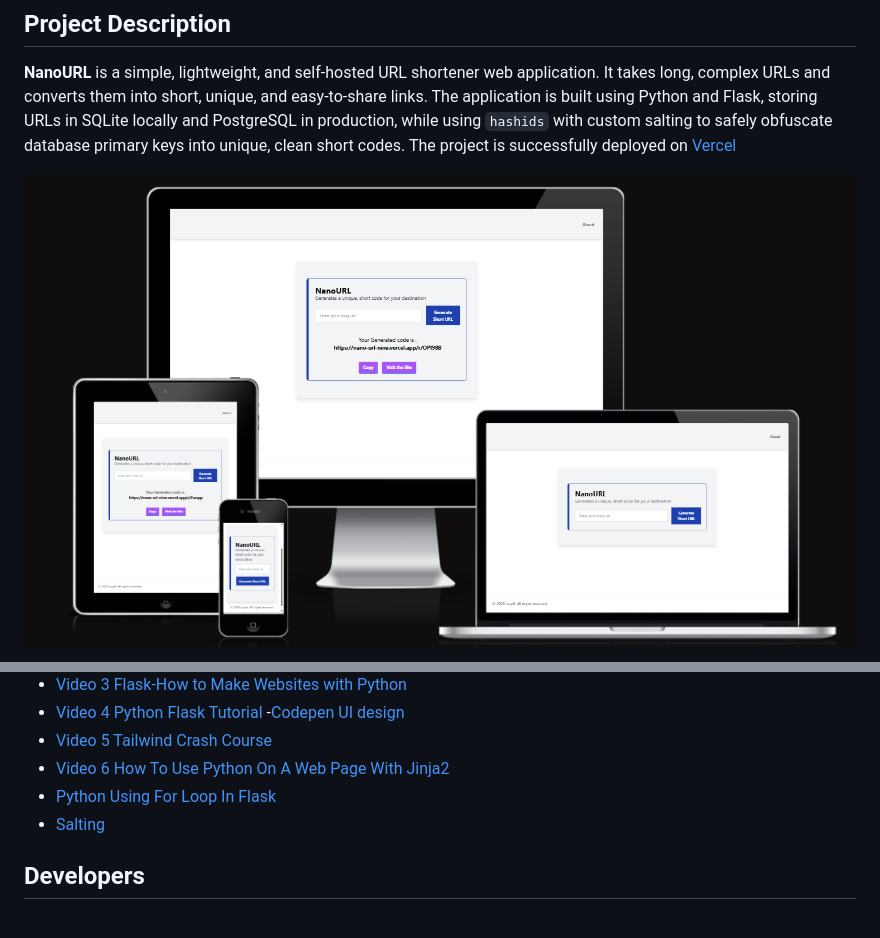
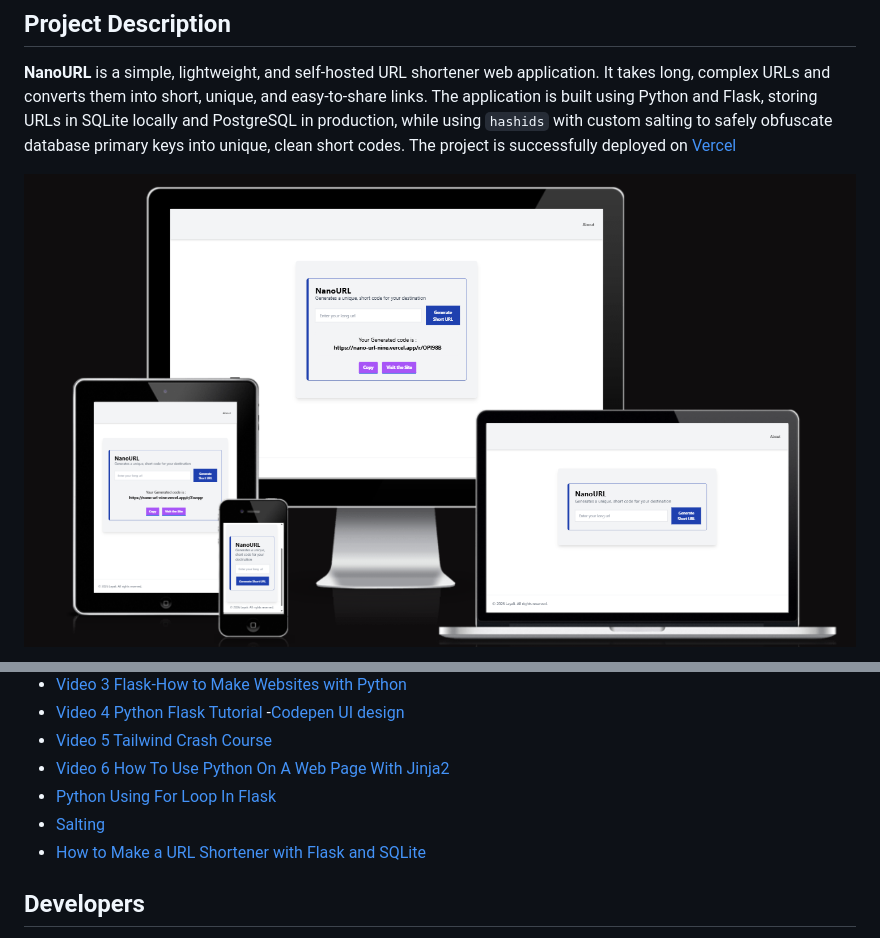
Before and after one commit to ci-sumi/NanoURL, a Markdown page: README.md, 2 parts joined by grey strips. Drawn GitHub-style.

```diff
--- a/README.md
+++ b/README.md
@@ -5,6 +5,6 @@
 **NanoURL** is a simple, lightweight, and self-hosted URL shortener web application. It takes long, complex URLs and converts them into short, unique, and easy-to-share links. The application is built using Python and Flask, storing URLs in SQLite locally and PostgreSQL in production, while using `hashids` with custom salting to safely obfuscate database primary keys into unique, clean short codes.
 The project is successfully deployed on [Vercel](https://nano-url-nine.vercel.app/)
 
-![AmIResponsive](amiresponsive.png)
+![AmIResponsive](static/imgs/amiresponsive.png)
 
 <!-- Flask Icon -->
@@ -243,6 +240,7 @@ db.session.flush() # ID is retrieved successfully!
 - [ Video 6 How To Use Python On A Web Page With Jinja2](https://youtu.be/4yaG-jFfePc)
 - [Python Using For Loop In Flask](https://www.geeksforgeeks.org/python/python-using-for-loop-in-flask/)
 - [Salting](https://www.geeksforgeeks.org/computer-networks/implementing-salting/)
+- [How to Make a URL Shortener with Flask and SQLite](https://www.digitalocean.com/community/tutorials/how-to-make-a-url-shortener-with-flask-and-sqlite)
 
 ## Developers
 
```
Also changed, not shown: other parts of README.md (+2 -5 lines).
